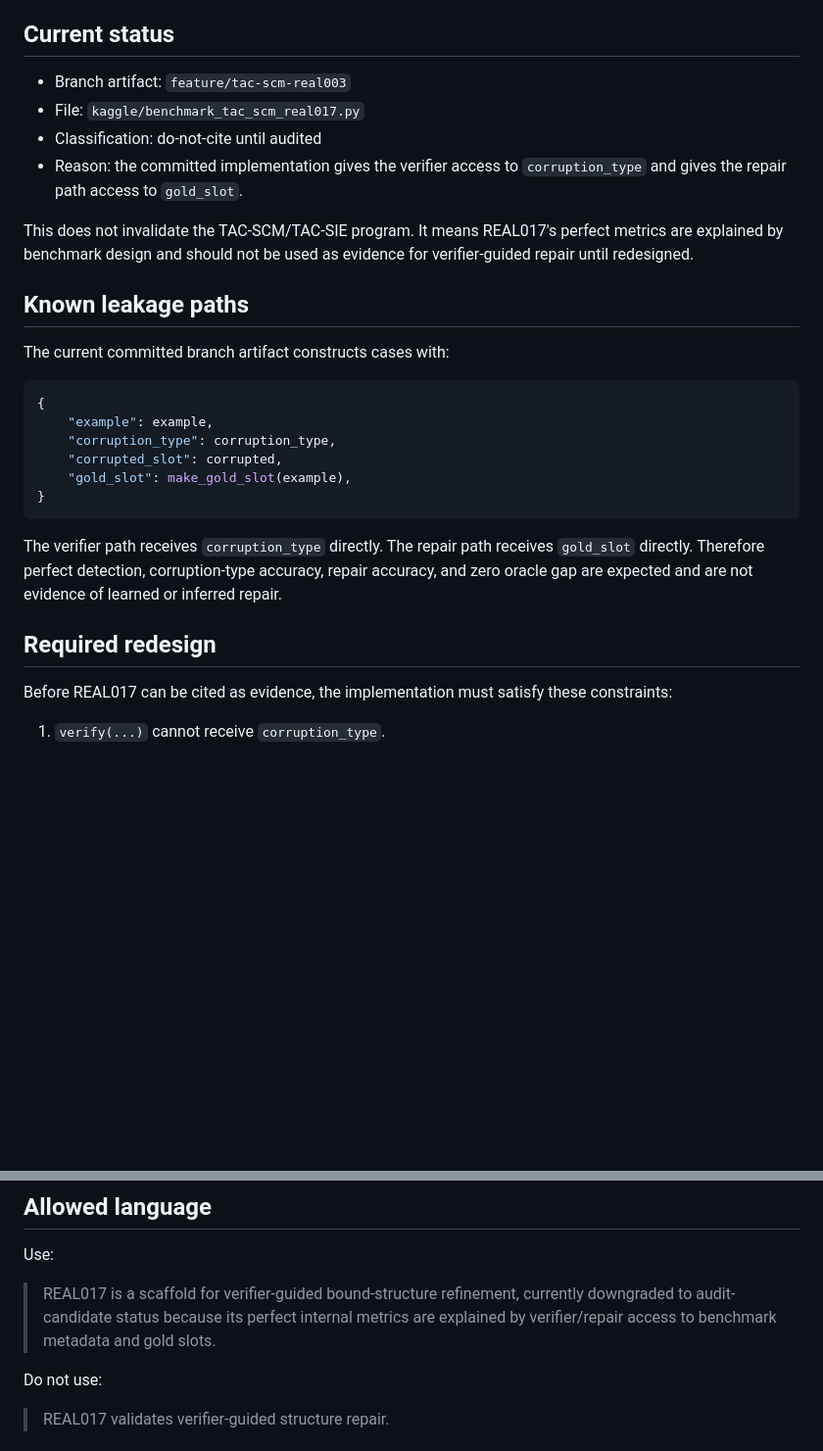
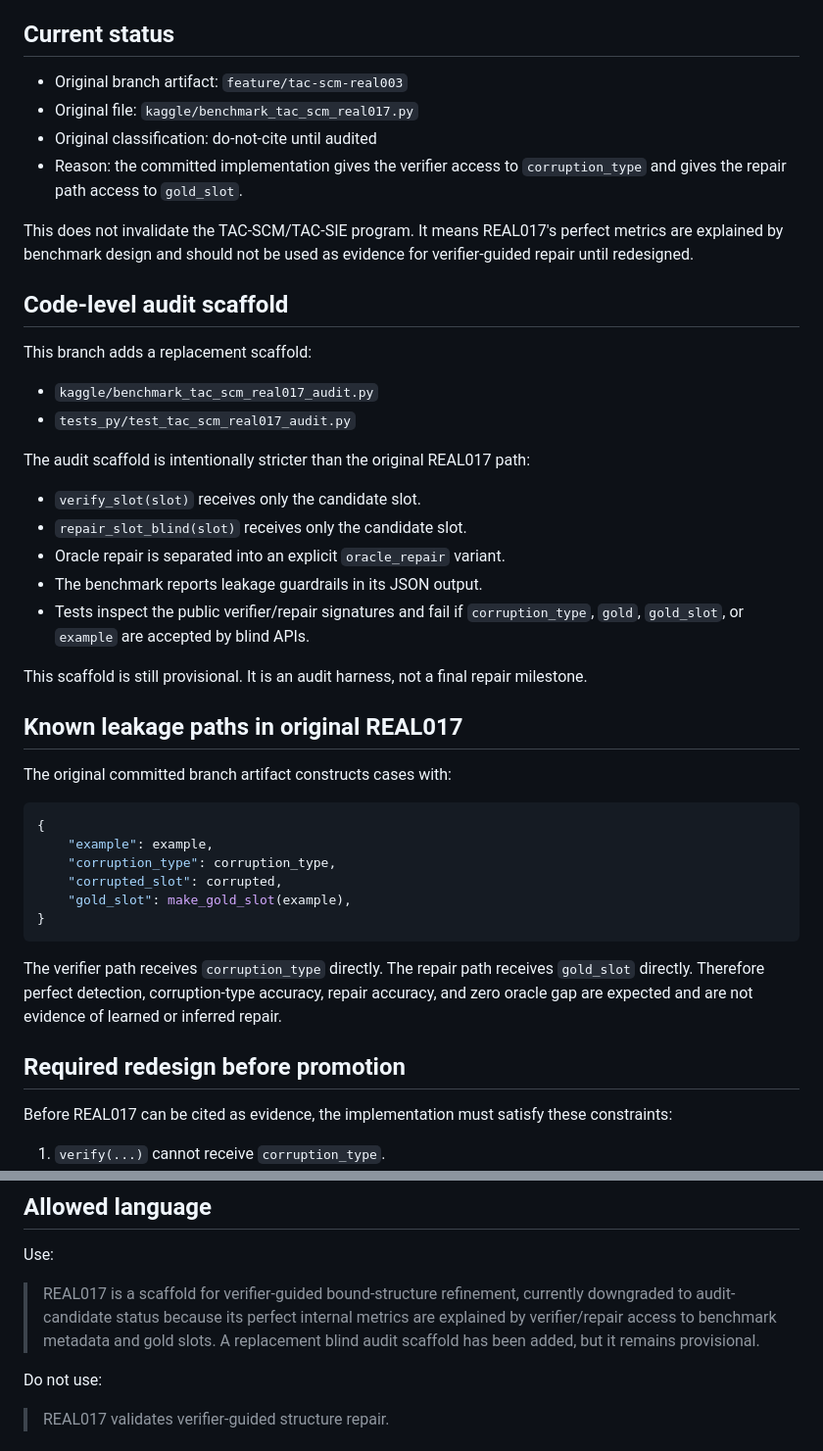
Before and after one commit to FPC-effortless/TAC-transformer, a Markdown page: docs/REAL017_AUDIT.md, 2 parts joined by grey strips. Shown at 98% size. GitHub-like rendering; blank space fills up the shorter version.

Commit message:
Update REAL017 audit note with code scaffold

````diff
--- a/docs/REAL017_AUDIT.md
+++ b/docs/REAL017_AUDIT.md
@@ -4,16 +4,33 @@ REAL017 should currently be treated as an audit candidate, not a validated miles
 
 ## Current status
 
-- Branch artifact: `feature/tac-scm-real003`
-- File: `kaggle/benchmark_tac_scm_real017.py`
-- Classification: do-not-cite until audited
+- Original branch artifact: `feature/tac-scm-real003`
+- Original file: `kaggle/benchmark_tac_scm_real017.py`
+- Original classification: do-not-cite until audited
 - Reason: the committed implementation gives the verifier access to `corruption_type` and gives the repair path access to `gold_slot`.
 
 This does not invalidate the TAC-SCM/TAC-SIE program. It means REAL017's perfect metrics are explained by benchmark design and should not be used as evidence for verifier-guided repair until redesigned.
 
-## Known leakage paths
+## Code-level audit scaffold
 
-The current committed branch artifact constructs cases with:
+This branch adds a replacement scaffold:
+
+- `kaggle/benchmark_tac_scm_real017_audit.py`
+- `tests_py/test_tac_scm_real017_audit.py`
+
+The audit scaffold is intentionally stricter than the original REAL017 path:
+
+- `verify_slot(slot)` receives only the candidate slot.
+- `repair_slot_blind(slot)` receives only the candidate slot.
+- Oracle repair is separated into an explicit `oracle_repair` variant.
+- The benchmark reports leakage guardrails in its JSON output.
+- Tests inspect the public verifier/repair signatures and fail if `corruption_type`, `gold`, `gold_slot`, or `example` are accepted by blind APIs.
+
+This scaffold is still provisional. It is an audit harness, not a final repair milestone.
+
+## Known leakage paths in original REAL017
+
+The original committed branch artifact constructs cases with:
 
 ```python
 {
@@ -26,7 +43,7 @@ The current committed branch artifact constructs cases with:
 
 The verifier path receives `corruption_type` directly. The repair path receives `gold_slot` directly. Therefore perfect detection, corruption-type accuracy, repair accuracy, and zero oracle gap are expected and are not evidence of learned or inferred repair.
 
-## Required redesign
+## Required redesign before promotion
 
 Before REAL017 can be cited as evidence, the implementation must satisfy these constraints:
 
@@ -58,7 +75,7 @@ Before REAL017 can be cited as evidence, the implementation must satisfy these c
 
 Use:
 
-> REAL017 is a scaffold for verifier-guided bound-structure refinement, currently downgraded to audit-candidate status because its perfect internal metrics are explained by verifier/repair access to benchmark metadata and gold slots.
+> REAL017 is a scaffold for verifier-guided bound-structure refinement, currently downgraded to audit-candidate status because its perfect internal metrics are explained by verifier/repair access to benchmark metadata and gold slots. A replacement blind audit scaffold has been added, but it remains provisional.
 
 Do not use:
 
````
